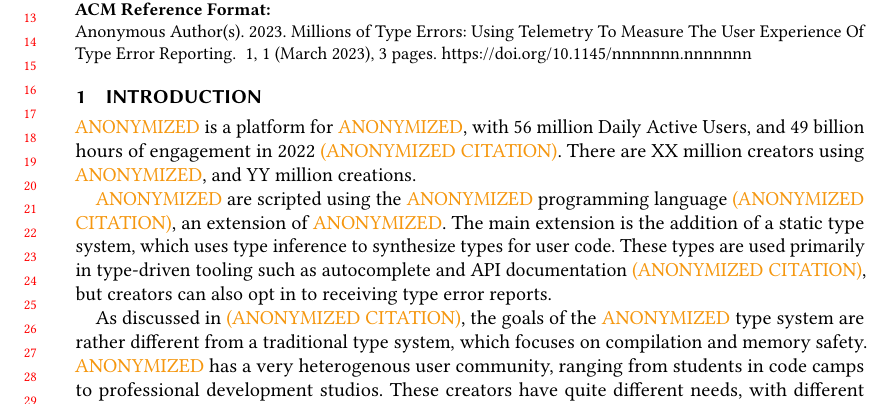
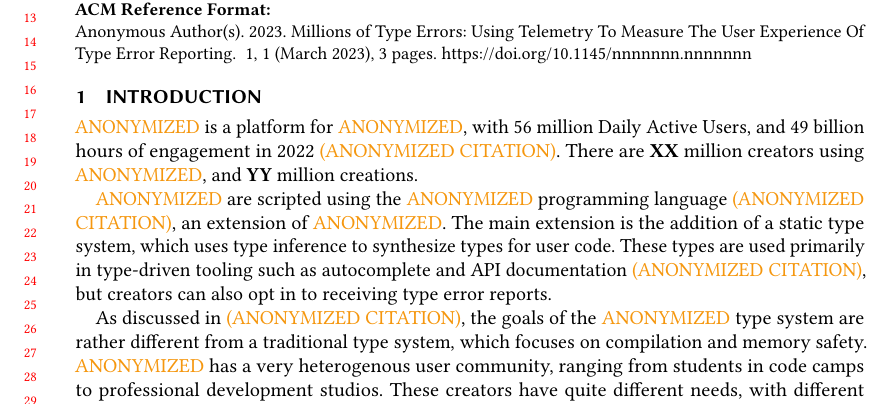
Before and after one commit to bennn/luau-telemetry, a LaTeX paper (oopsla23/paper.tex): part of page 1 of 3, cut so that both start at the same text. Compiled offline with pdfLaTeX.

Commit message:
Highlight missing numbers

```diff
--- a/oopsla23/paper.tex
+++ b/oopsla23/paper.tex
@@ -124,8 +124,8 @@
 \anon{Roblox} is a platform for \anon{shared virtual experiences},
 with 56~million Daily Active Users, and 49~billion hours of engagement in
 2022~\anon[(ANONYMIZED CITATION)]{\cite{roblox-quarterly-results}}.
-There are XX~million creators using \anon{Roblox Studio},
-and YY~million creations.
+There are \textbf{XX}~million creators using \anon{Roblox Studio},
+and \textbf{YY}~million creations.
 
 \anon{Roblox experiences} are scripted using the
 \anon{Luau} programming language~\anon[(ANONYMIZED CITATION)]{\cite{luau-lang.org}},
```
